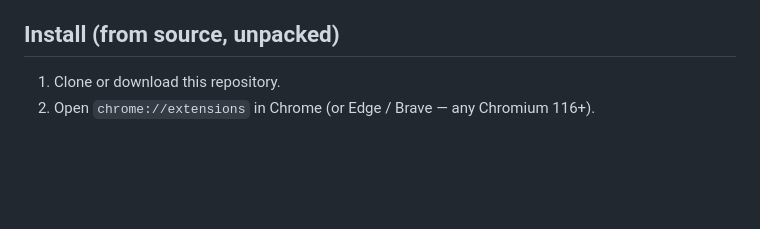
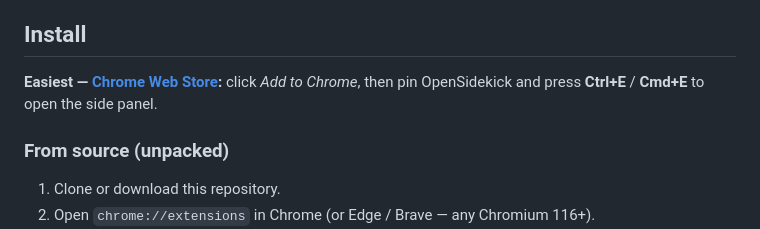
Before and after one commit to esterhuizen/opensidekick, a Markdown page: README.md, the part around one of its changes. Rendered like a GitHub page; blank space fills up the shorter version.

```diff
--- a/README.md
+++ b/README.md
@@ -87,7 +97,13 @@ genuinely agentic, and usable with any LLM — including fully local models.**
 - **Local-first & private**: keys and settings live in `chrome.storage.local`;
   requests go straight to your chosen provider.
 
-## Install (from source, unpacked)
+## Install
+
+**Easiest — [Chrome Web Store](https://chromewebstore.google.com/detail/idffinkmnnajgpjjonpmmaikjbpjmngk):**
+click *Add to Chrome*, then pin OpenSidekick and press **Ctrl+E** / **Cmd+E** to
+open the side panel.
+
+### From source (unpacked)
 
 1. Clone or download this repository.
 2. Open `chrome://extensions` in Chrome (or Edge / Brave — any Chromium 116+).
```
Also changed, not shown: other parts of README.md (+11 -1 lines).
